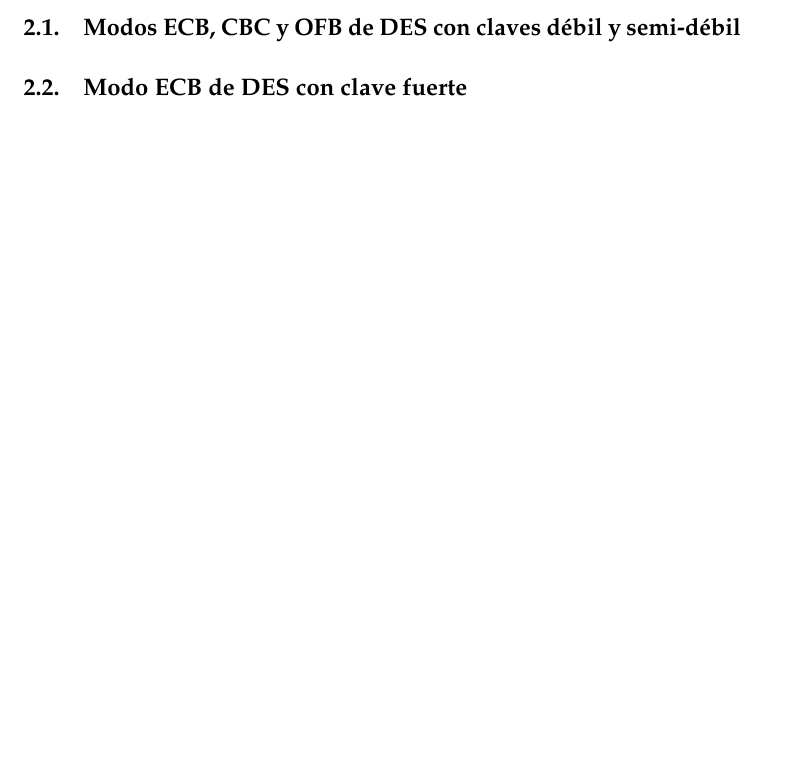
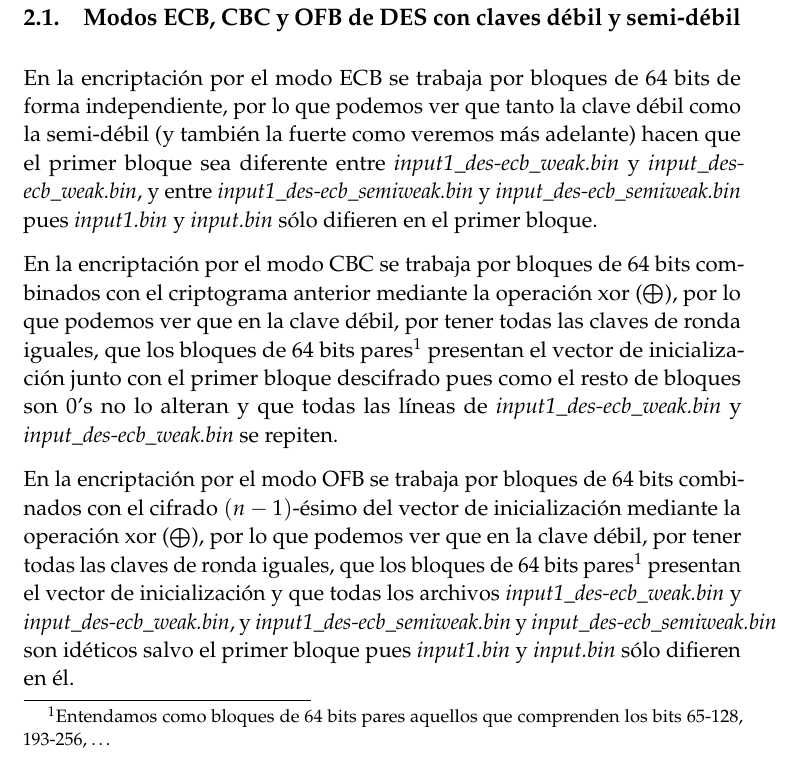
Before and after one commit to oxcar103/Practicas-SPSI, a LaTeX document (Práctica 1/Memoria.tex): part of page 3 of 3 before the commit and part of page 3 of 4 after it, cut so that both start at the same text, the shorter picture padded with empty space. Compiled offline with pdfLaTeX.

Commit message:
Cifrado con claves débiles y semi-débiles

```diff
--- a/Práctica 1/Memoria.tex
+++ b/Práctica 1/Memoria.tex
@@ -145,11 +145,42 @@ Criptosistemas Simétricos} % Subtitle
 
 \section{Comparación y análisis de los resultados}
 	\subsection{Modos ECB, CBC y OFB de DES con claves débil y semi-débil}
+		En la encriptación por el modo ECB se trabaja por bloques de 64 bits de forma independiente, por lo que podemos ver
+		que tanto la clave débil como la semi-débil (y también la fuerte como veremos más adelante) hacen que el primer
+		bloque sea diferente entre \textit{input1\_des-ecb\_weak.bin} y \textit{input\_des-ecb\_weak.bin}, y entre
+		\textit{input1\_des-ecb\_semiweak.bin} y \textit{input\_des-ecb\_semiweak.bin} pues \textit{input1.bin} y
+		\textit{input.bin} sólo difieren en el primer bloque.
+
+		En la encriptación por el modo CBC se trabaja por bloques de 64 bits combinados con el criptograma anterior mediante
+		la operación xor ($\bigoplus$), por lo que podemos ver que en la clave débil, por tener todas las claves de ronda
+		iguales, que los bloques de 64 bits pares\footnote{Entendamos como bloques de 64 bits pares aquellos que comprenden
+						los bits 65-128, 193-256, \dots \label{bits-parity}} presentan el vector de inicialización junto con el primer bloque descifrado pues
+		como el resto de bloques son 0's no lo alteran y que todas las líneas de \textit{input1\_des-ecb\_weak.bin} y
+		\textit{input\_des-ecb\_weak.bin} se repiten.
+
+		En la encriptación por el modo OFB se trabaja por bloques de 64 bits combinados con el cifrado $(n-1)$-ésimo del vector
+		de inicialización mediante la operación xor ($\bigoplus$), por lo que podemos ver que en la clave débil, por tener
+		todas las claves de ronda iguales, que los bloques de 64 bits pares$^{\ref{bits-parity}}$ presentan el vector de
+		inicialización y que todas los archivos \textit{input1\_des-ecb\_weak.bin} y \textit{input\_des-ecb\_weak.bin}, y
+		\textit{input1\_des-ecb\_semiweak.bin} y \textit{input\_des-ecb\_semiweak.bin} son idéticos salvo el primer bloque
+		pues \textit{input1.bin} y \textit{input.bin} sólo difieren en él.
+
 	\subsection{Modo ECB de DES con clave fuerte}
+
+
 	\subsection{Modo CBC de DES con clave fuerte}
+
+
 	\subsection{Modo ECB de AES-128 y AES-256 con clave fuerte}
+
+
 	\subsection{Modo CBC de AES-128 y AES-256 con clave fuerte}
+
+
 	\subsection{Modo OFB de AES-192 con clave fuerte}
+
+
 	\subsection{Otros cifrados simétricos: Camellia}
 
+
 \end{document}
```
